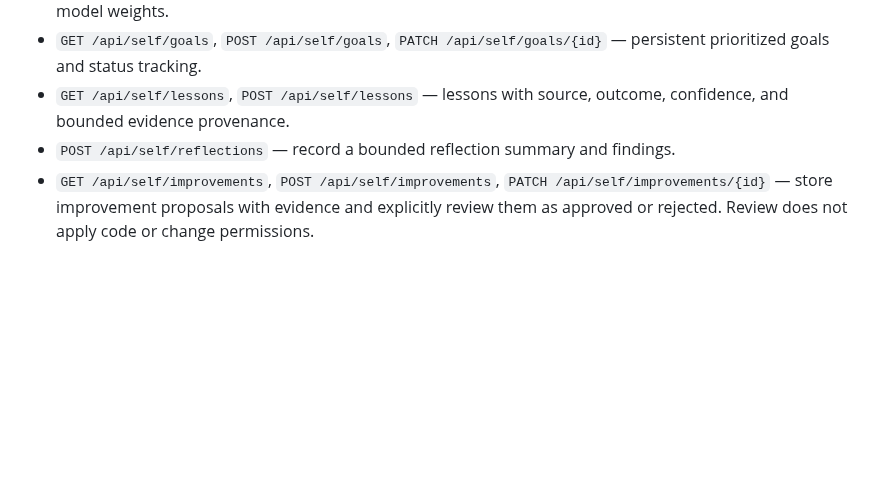
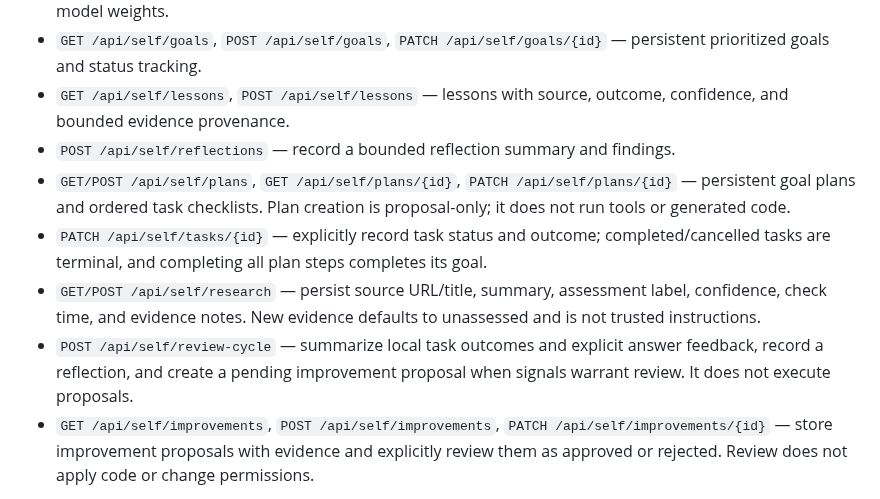
Before and after one commit to abdulraheemnohri/Nano-AI, a Markdown page: README.md, the part around the change. Drawn GitHub-style; blank space fills up the shorter version.

Commit message:
Document Self-X planning, task tracking, research, and review APIs

```diff
--- a/README.md
+++ b/README.md
@@ -11,6 +11,10 @@ Nano AI includes a policy-bounded Self-X foundation for recording goals, lessons
 - `GET /api/self/goals`, `POST /api/self/goals`, `PATCH /api/self/goals/{id}` — persistent prioritized goals and status tracking.
 - `GET /api/self/lessons`, `POST /api/self/lessons` — lessons with source, outcome, confidence, and bounded evidence provenance.
 - `POST /api/self/reflections` — record a bounded reflection summary and findings.
+- `GET/POST /api/self/plans`, `GET /api/self/plans/{id}`, `PATCH /api/self/plans/{id}` — persistent goal plans and ordered task checklists. Plan creation is proposal-only; it does not run tools or generated code.
+- `PATCH /api/self/tasks/{id}` — explicitly record task status and outcome; completed/cancelled tasks are terminal, and completing all plan steps completes its goal.
+- `GET/POST /api/self/research` — persist source URL/title, summary, assessment label, confidence, check time, and evidence notes. New evidence defaults to unassessed and is not trusted instructions.
+- `POST /api/self/review-cycle` — summarize local task outcomes and explicit answer feedback, record a reflection, and create a pending improvement proposal when signals warrant review. It does not execute proposals.
 - `GET /api/self/improvements`, `POST /api/self/improvements`, `PATCH /api/self/improvements/{id}` — store improvement proposals with evidence and explicitly review them as approved or rejected. Review does not apply code or change permissions.
 
 Goal states are `planned`, `active`, `blocked`, `completed`, and `cancelled`; priorities range from 1 (highest) to 5. Self-check is read-only and does not execute recommendations. These endpoints do not change permissions, bypass approval, execute generated code, or modify model weights. Internet research remains evidence to validate, not trusted instructions.
```
